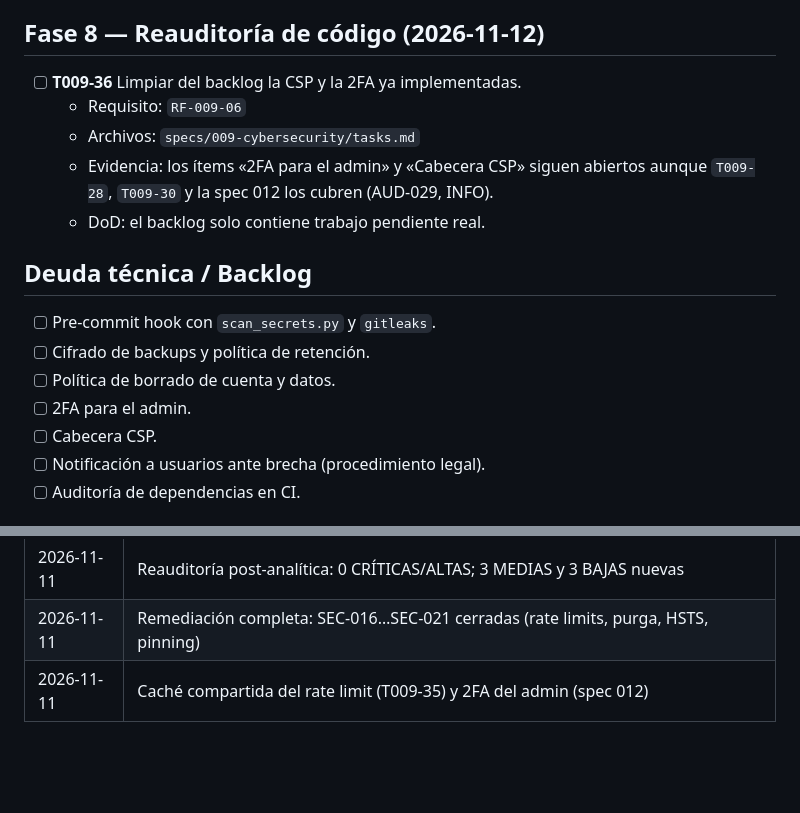
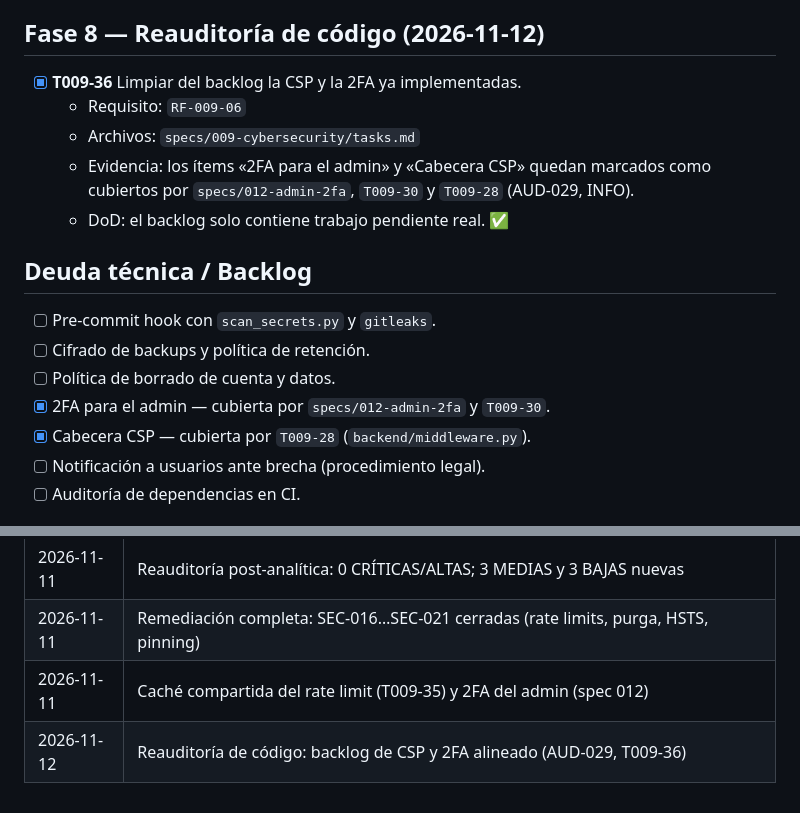
Before and after one commit to Chorexxs/SyntaxSprint, a Markdown page: specs/009-cybersecurity/tasks.md, 2 parts joined by grey strips. Rendered like a GitHub page; blank space fills up the shorter version.

Commit message:
Documentar: limpiar el backlog de seguridad
- Marcar la CSP y la 2FA como cubiertas por T009-28, T009-30 y la spec 012
- Cerrar AUD-029 (INFO)

Refs: specs/009-cybersecurity, specs/008-code-audit

```diff
--- a/specs/009-cybersecurity/tasks.md
+++ b/specs/009-cybersecurity/tasks.md
@@ -226,20 +226,20 @@ Referencia: `specs/009-cybersecurity/spec.md`
 
 ## Fase 8 — Reauditoría de código (2026-11-12)
 
-- [ ] **T009-36** Limpiar del backlog la CSP y la 2FA ya implementadas.
+- [x] **T009-36** Limpiar del backlog la CSP y la 2FA ya implementadas.
   - Requisito: `RF-009-06`
   - Archivos: `specs/009-cybersecurity/tasks.md`
-  - Evidencia: los ítems «2FA para el admin» y «Cabecera CSP» siguen abiertos aunque
-    `T009-28`, `T009-30` y la spec 012 los cubren (AUD-029, INFO).
-  - DoD: el backlog solo contiene trabajo pendiente real.
+  - Evidencia: los ítems «2FA para el admin» y «Cabecera CSP» quedan marcados como
+    cubiertos por `specs/012-admin-2fa`, `T009-30` y `T009-28` (AUD-029, INFO).
+  - DoD: el backlog solo contiene trabajo pendiente real. ✅
 
 ## Deuda técnica / Backlog
 
 - [ ] Pre-commit hook con `scan_secrets.py` y `gitleaks`.
 - [ ] Cifrado de backups y política de retención.
 - [ ] Política de borrado de cuenta y datos.
-- [ ] 2FA para el admin.
-- [ ] Cabecera CSP.
+- [x] 2FA para el admin — cubierta por `specs/012-admin-2fa` y `T009-30`.
+- [x] Cabecera CSP — cubierta por `T009-28` (`backend/middleware.py`).
 - [ ] Notificación a usuarios ante brecha (procedimiento legal).
 - [ ] Auditoría de dependencias en CI.
 
@@ -256,3 +256,4 @@ Referencia: `specs/009-cybersecurity/spec.md`
 | 2026-11-11 | Reauditoría post-analítica: 0 CRÍTICAS/ALTAS; 3 MEDIAS y 3 BAJAS nuevas |
 | 2026-11-11 | Remediación completa: SEC-016…SEC-021 cerradas (rate limits, purga, HSTS, pinning) |
 | 2026-11-11 | Caché compartida del rate limit (T009-35) y 2FA del admin (spec 012) |
+| 2026-11-12 | Reauditoría de código: backlog de CSP y 2FA alineado (AUD-029, T009-36) |
```
Also changed, not shown: audits/code/2026-11-12-reauditoria.md (+1 -1 lines).
